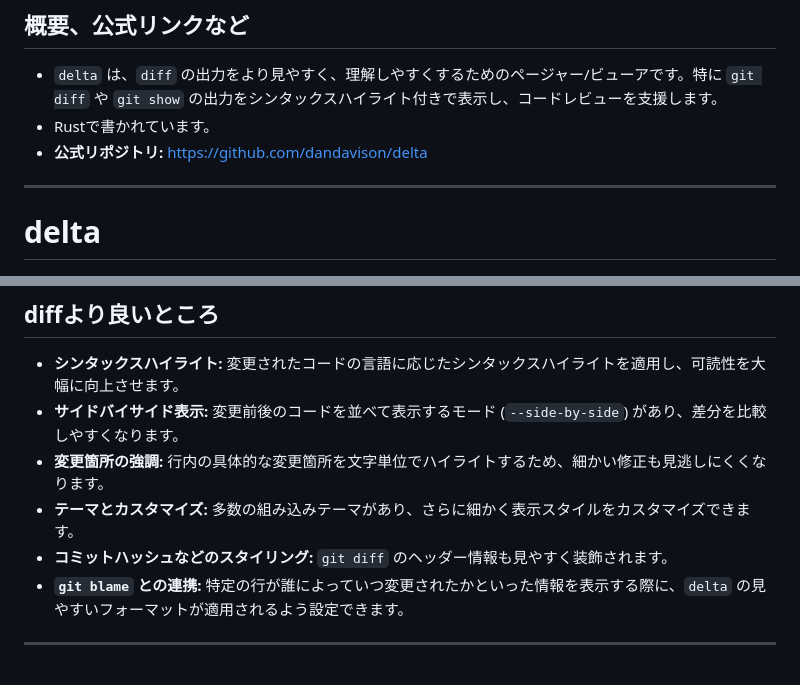
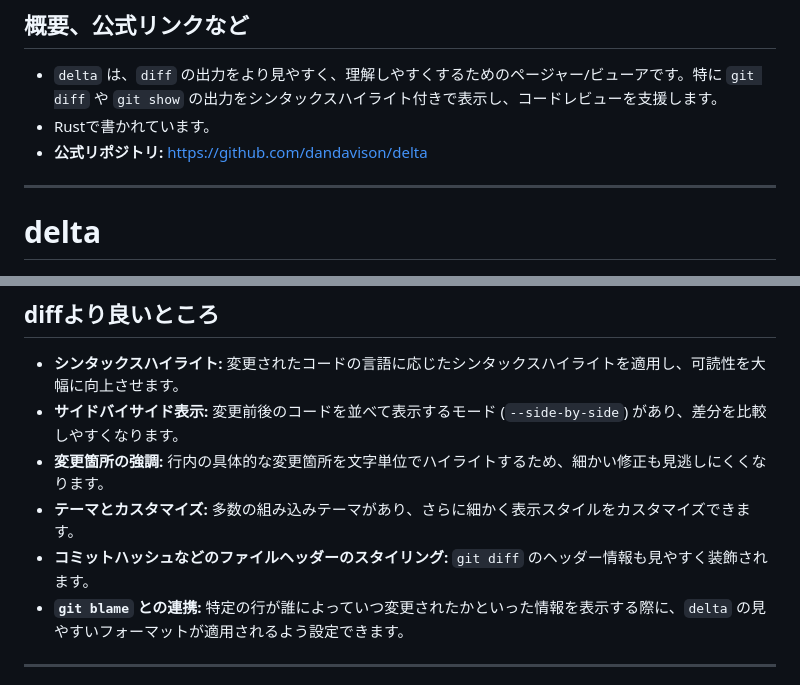
Before and after one commit to Seitaro-Yuki/engineer-sync-202505, a Markdown page: slides.md, 2 parts joined by grey strips. GitHub-like rendering.

```diff
--- a/slides.md
+++ b/slides.md
@@ -285,6 +285,10 @@ Engineer Sync 2025年5月
 
 ---
 
+<!--
+_class: small-text
+-->
+
 # delta
 
 ## diffより良いところ
@@ -293,7 +297,7 @@ Engineer Sync 2025年5月
 - **サイドバイサイド表示:** 変更前後のコードを並べて表示するモード (`--side-by-side`) があり、差分を比較しやすくなります。
 - **変更箇所の強調:** 行内の具体的な変更箇所を文字単位でハイライトするため、細かい修正も見逃しにくくなります。
 - **テーマとカスタマイズ:** 多数の組み込みテーマがあり、さらに細かく表示スタイルをカスタマイズできます。
-- **コミットハッシュなどのスタイリング:** `git diff` のヘッダー情報も見やすく装飾されます。
+- **コミットハッシュなどのファイルヘッダーのスタイリング:** `git diff` のヘッダー情報も見やすく装飾されます。
 - **`git blame` との連携:** 特定の行が誰によっていつ変更されたかといった情報を表示する際に、`delta` の見やすいフォーマットが適用されるよう設定できます。
 
 ---
```
